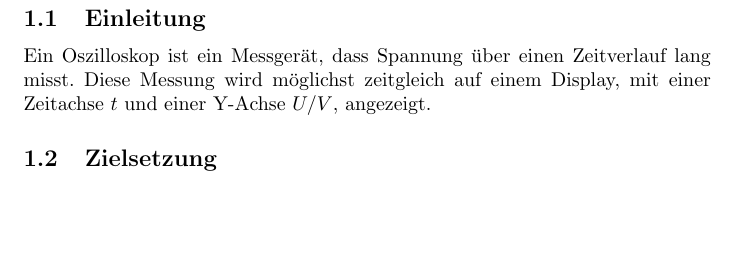
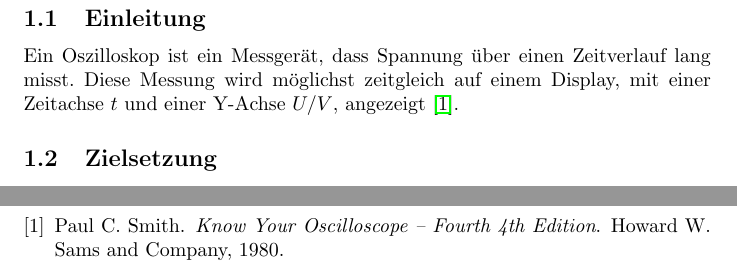
Before and after one commit to gooosz/Oscilloscope, a LaTeX document (Oszilloskop.tex, which reads bib/bibliography.bib, sections/1-Einleitung.tex): part of page 3 of 10 before the commit and two parts of pages 3 and 11 of 11 after it, the two joined at a grey line, cut so that both start at the same text, the shorter picture padded with empty space. Compiled offline with pdfLaTeX.

Commit message:
added some bibliography

```diff
--- /dev/null
+++ b/bib/bibliography.bib
@@ -0,0 +1,8 @@
+%% all referenced books, articles, etc.
+
+@book{knowUrOscilloscope,
+	author = {Paul C. Smith},
+	year = {1980},
+	title = {Know Your Oscilloscope -- Fourth 4th Edition},
+	publisher = {Howard W. Sams and Company}
+}
--- a/sections/1-Einleitung.tex
+++ b/sections/1-Einleitung.tex
@@ -4,7 +4,8 @@
 
 Ein Oszilloskop ist ein Messgerät, dass Spannung über einen Zeitverlauf lang misst.
 Diese Messung wird möglichst zeitgleich auf einem Display,
-mit einer Zeitachse $t$ und einer Y-Achse $U/V$, angezeigt.
+mit einer Zeitachse $t$ und einer Y-Achse $U/V$, angezeigt
+\cite{knowUrOscilloscope}.
 
 
 \subsection{Zielsetzung}
```
Also changed, not shown: Oszilloskop.tex (+4 -0 lines), 1 other file.
